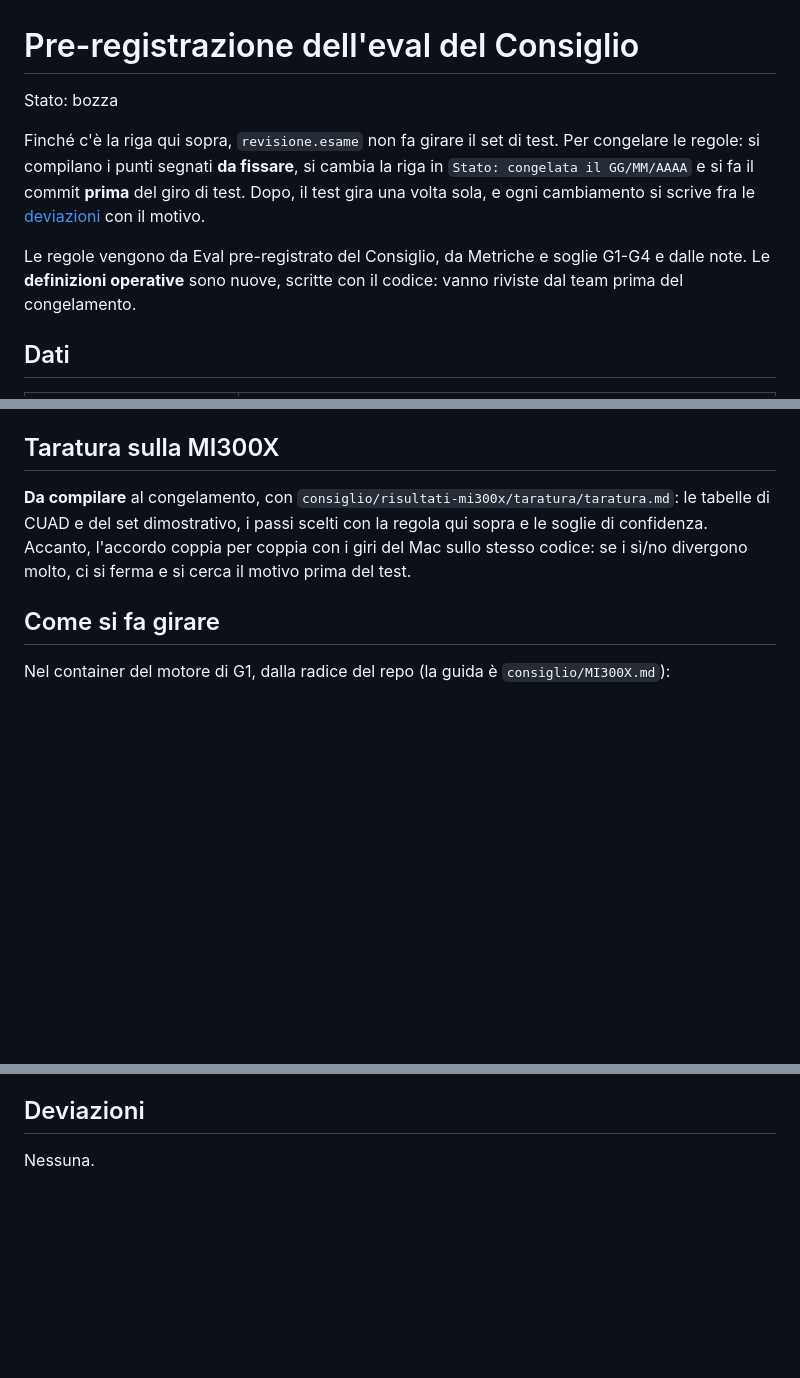
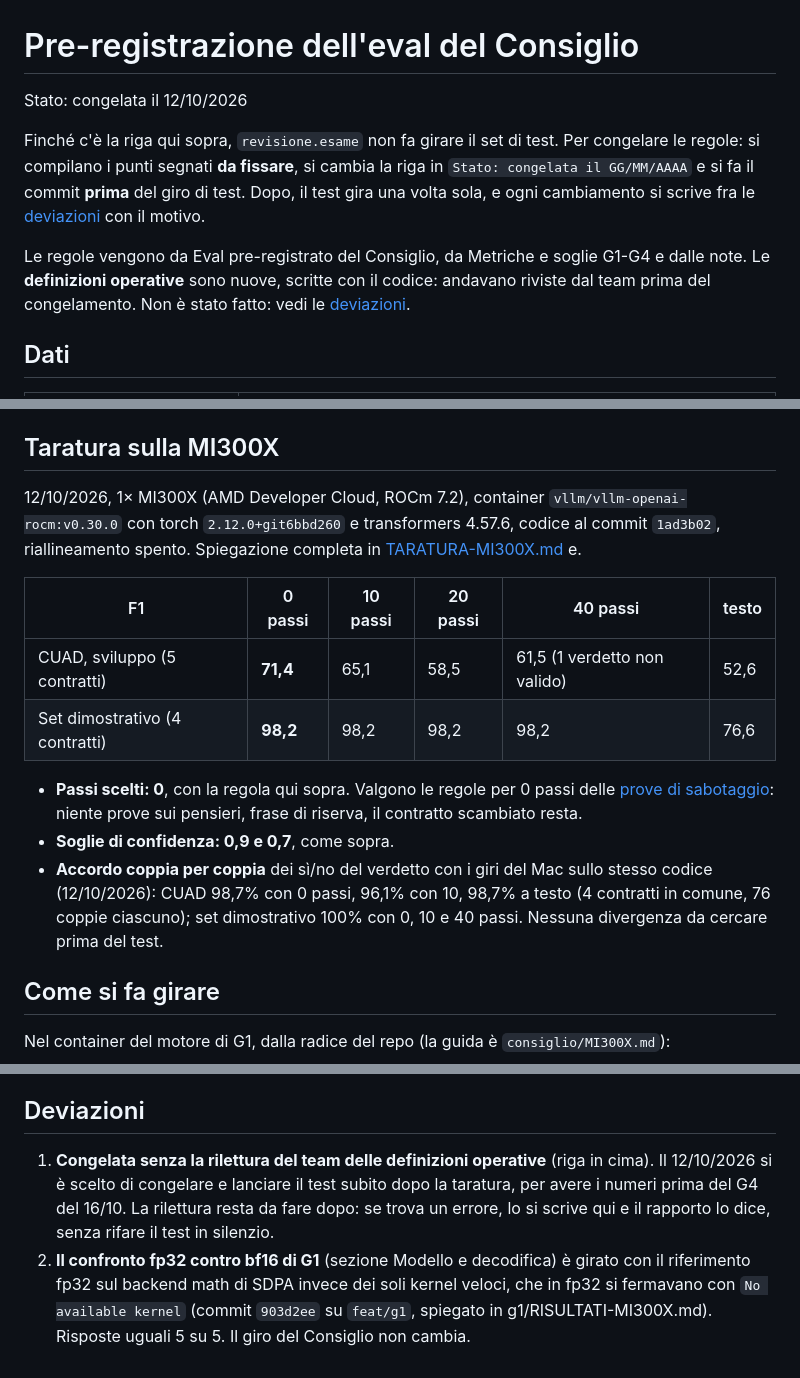
Before and after one commit to AIVolve-Team/the-silent-council, a Markdown page: consiglio/PREREGISTRAZIONE.md, 3 parts joined by grey strips. Drawn GitHub-style; blank space fills up the shorter version.

Commit message:
docs(consiglio): pre-registrazione congelata, 0 passi dalla taratura sulla MI300X

```diff
--- a/consiglio/PREREGISTRAZIONE.md
+++ b/consiglio/PREREGISTRAZIONE.md
@@ -1,13 +1,13 @@
 # Pre-registrazione dell'eval del Consiglio
 
-Stato: bozza
+Stato: congelata il 12/10/2026
 
 Finché c'è la riga qui sopra, `revisione.esame` non fa girare il set di test.
 Per congelare le regole: si compilano i punti segnati **da fissare**, si cambia la riga in `Stato: congelata il GG/MM/AAAA` e si fa il commit **prima** del giro di test.
 Dopo, il test gira una volta sola, e ogni cambiamento si scrive fra le [deviazioni](#deviazioni) con il motivo.
 
 Le regole vengono da Eval pre-registrato del Consiglio, da Metriche e soglie G1-G4 e dalle note.
-Le **definizioni operative** sono nuove, scritte con il codice: vanno riviste dal team prima del congelamento.
+Le **definizioni operative** sono nuove, scritte con il codice: andavano riviste dal team prima del congelamento. Non è stato fatto: vedi le [deviazioni](#deviazioni).
 
 ## Dati
 
@@ -110,7 +110,16 @@ Le prove di sabotaggio non bloccano la consegna: decidono la frase.
 
 ## Taratura sulla MI300X
 
-**Da compilare** al congelamento, con `consiglio/risultati-mi300x/taratura/taratura.md`: le tabelle di CUAD e del set dimostrativo, i passi scelti con la regola qui sopra e le soglie di confidenza. Accanto, l'accordo coppia per coppia con i giri del Mac sullo stesso codice: se i sì/no divergono molto, ci si ferma e si cerca il motivo prima del test.
+12/10/2026, 1× MI300X (AMD Developer Cloud, ROCm 7.2), container `vllm/vllm-openai-rocm:v0.30.0` con torch `2.12.0+git6bbd260` e transformers 4.57.6, codice al commit `1ad3b02`, riallineamento spento. Spiegazione completa in [TARATURA-MI300X.md](TARATURA-MI300X.md) e.
+
+| F1 | 0 passi | 10 passi | 20 passi | 40 passi | testo |
+|---|---|---|---|---|---|
+| CUAD, sviluppo (5 contratti) | **71,4** | 65,1 | 58,5 | 61,5 (1 verdetto non valido) | 52,6 |
+| Set dimostrativo (4 contratti) | **98,2** | 98,2 | 98,2 | 98,2 | 76,6 |
+
+- **Passi scelti: 0**, con la regola qui sopra. Valgono le regole per 0 passi delle [prove di sabotaggio](#prove-di-sabotaggio): niente prove sui pensieri, frase di riserva, il contratto scambiato resta.
+- **Soglie di confidenza: 0,9 e 0,7**, come sopra.
+- **Accordo coppia per coppia** dei sì/no del verdetto con i giri del Mac sullo stesso codice (12/10/2026): CUAD 98,7% con 0 passi, 96,1% con 10, 98,7% a testo (4 contratti in comune, 76 coppie ciascuno); set dimostrativo 100% con 0, 10 e 40 passi. Nessuna divergenza da cercare prima del test.
 
 ## Come si fa girare
 
@@ -135,4 +144,5 @@ Sul test il comando controlla che questo file sia congelato e committato, e che
 
 ## Deviazioni
 
-Nessuna.
+1. **Congelata senza la rilettura del team delle definizioni operative** (riga in cima). Il 12/10/2026 si è scelto di congelare e lanciare il test subito dopo la taratura, per avere i numeri prima del G4 del 16/10. La rilettura resta da fare dopo: se trova un errore, lo si scrive qui e il rapporto lo dice, senza rifare il test in silenzio.
+2. **Il confronto fp32 contro bf16 di G1** (sezione Modello e decodifica) è girato con il riferimento fp32 sul backend math di SDPA invece dei soli kernel veloci, che in fp32 si fermavano con `No available kernel` (commit `903d2ee` su `feat/g1`, spiegato in g1/RISULTATI-MI300X.md). Risposte uguali 5 su 5. Il giro del Consiglio non cambia.
```
Also changed, not shown: other parts of consiglio/PREREGISTRAZIONE.md (+2 -2 lines).
